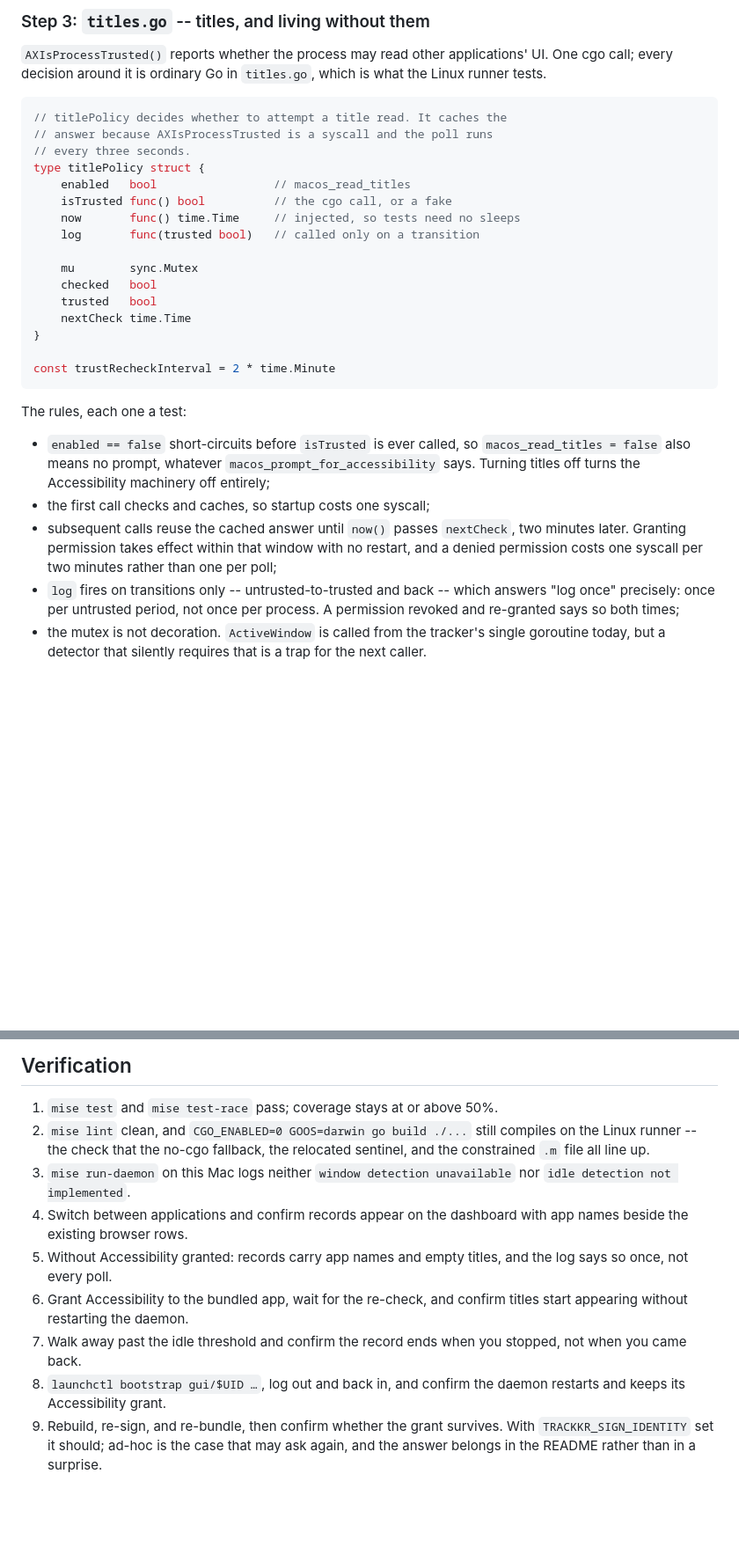
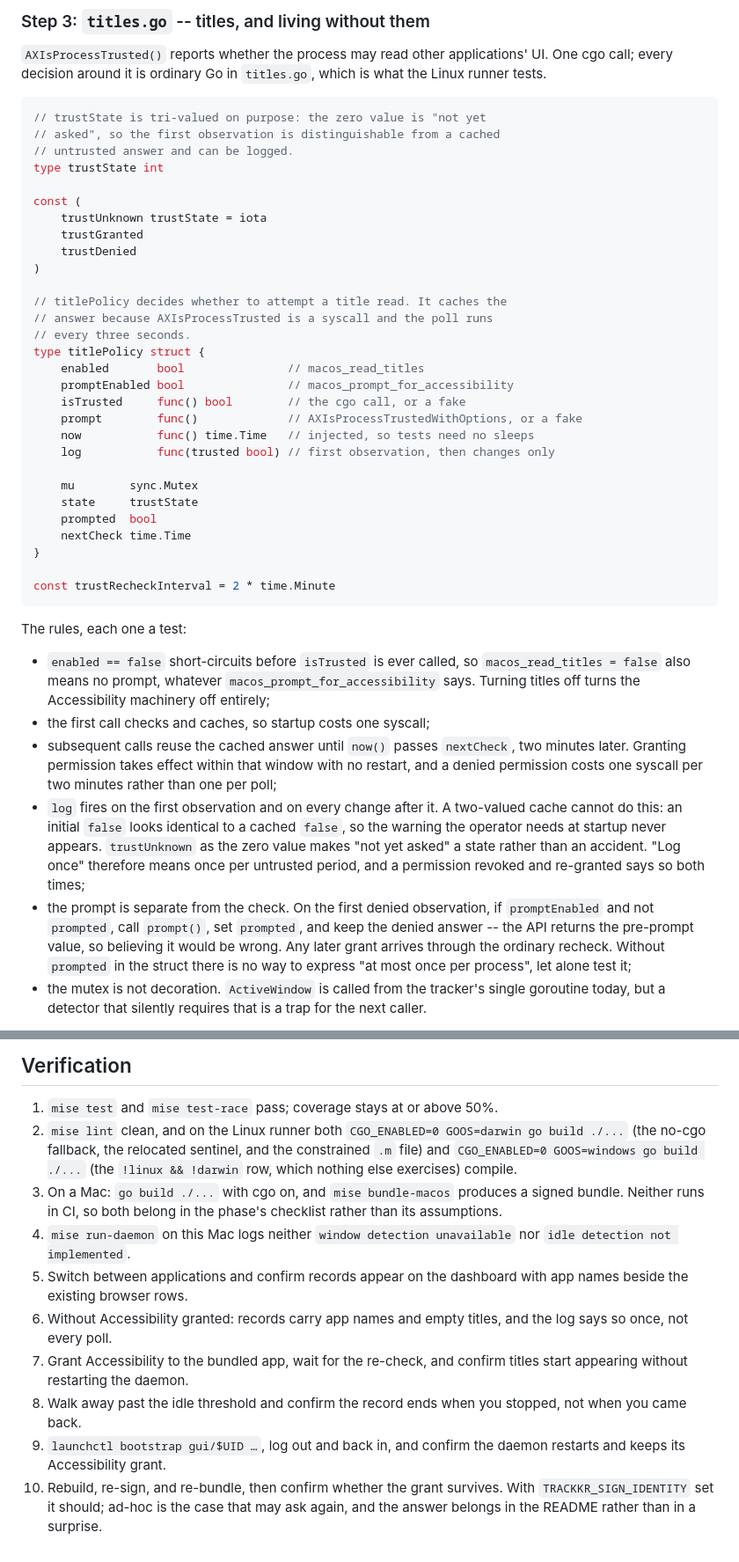
Before and after one commit to yelinaung/trackkr, a Markdown page: docs/phase5-plan.md, 2 parts joined by grey strips. Shown at 88% size. Drawn GitHub-style; blank space fills up the shorter version.

````diff
--- a/docs/phase5-plan.md
+++ b/docs/phase5-plan.md
@@ -165,18 +181,31 @@ applications' UI. One cgo call; every decision around it is ordinary Go
 in `titles.go`, which is what the Linux runner tests.
 
 ```go
+// trustState is tri-valued on purpose: the zero value is "not yet
+// asked", so the first observation is distinguishable from a cached
+// untrusted answer and can be logged.
+type trustState int
+
+const (
+    trustUnknown trustState = iota
+    trustGranted
+    trustDenied
+)
+
 // titlePolicy decides whether to attempt a title read. It caches the
 // answer because AXIsProcessTrusted is a syscall and the poll runs
 // every three seconds.
 type titlePolicy struct {
-    enabled   bool                 // macos_read_titles
-    isTrusted func() bool          // the cgo call, or a fake
-    now       func() time.Time     // injected, so tests need no sleeps
-    log       func(trusted bool)   // called only on a transition
+    enabled       bool               // macos_read_titles
+    promptEnabled bool               // macos_prompt_for_accessibility
+    isTrusted     func() bool        // the cgo call, or a fake
+    prompt        func()             // AXIsProcessTrustedWithOptions, or a fake
+    now           func() time.Time   // injected, so tests need no sleeps
+    log           func(trusted bool) // first observation, then changes only
 
     mu        sync.Mutex
-    checked   bool
-    trusted   bool
+    state     trustState
+    prompted  bool
     nextCheck time.Time
 }
 
@@ -194,10 +223,20 @@ The rules, each one a test:
   `nextCheck`, two minutes later. Granting permission takes effect
   within that window with no restart, and a denied permission costs one
   syscall per two minutes rather than one per poll;
-- `log` fires on transitions only -- untrusted-to-trusted and back --
-  which answers "log once" precisely: once per untrusted period, not
-  once per process. A permission revoked and re-granted says so both
-  times;
+- `log` fires on the first observation and on every change after it.
+  A two-valued cache cannot do this: an initial `false` looks identical
+  to a cached `false`, so the warning the operator needs at startup
+  never appears. `trustUnknown` as the zero value makes "not yet asked"
+  a state rather than an accident. "Log once" therefore means once per
+  untrusted period, and a permission revoked and re-granted says so
+  both times;
+- the prompt is separate from the check. On the first denied
+  observation, if `promptEnabled` and not `prompted`, call `prompt()`,
+  set `prompted`, and keep the denied answer -- the API returns the
+  pre-prompt value, so believing it would be wrong. Any later grant
+  arrives through the ordinary recheck. Without `prompted` in the
+  struct there is no way to express "at most once per process", let
+  alone test it;
 - the mutex is not decoration. `ActiveWindow` is called from the
   tracker's single goroutine today, but a detector that silently
   requires that is a trap for the next caller.
@@ -399,23 +485,27 @@ Phase 6 has a signal it can use.
 ## Verification
 
 1. `mise test` and `mise test-race` pass; coverage stays at or above 50%.
-2. `mise lint` clean, and `CGO_ENABLED=0 GOOS=darwin go build ./...`
-   still compiles on the Linux runner -- the check that the no-cgo
-   fallback, the relocated sentinel, and the constrained `.m` file all
-   line up.
-3. `mise run-daemon` on this Mac logs neither `window detection
+2. `mise lint` clean, and on the Linux runner both
+   `CGO_ENABLED=0 GOOS=darwin go build ./...` (the no-cgo fallback, the
+   relocated sentinel, and the constrained `.m` file) and
+   `CGO_ENABLED=0 GOOS=windows go build ./...` (the
+   `!linux && !darwin` row, which nothing else exercises) compile.
+3. On a Mac: `go build ./...` with cgo on, and `mise bundle-macos`
+   produces a signed bundle. Neither runs in CI, so both belong in the
+   phase's checklist rather than its assumptions.
+4. `mise run-daemon` on this Mac logs neither `window detection
    unavailable` nor `idle detection not implemented`.
-4. Switch between applications and confirm records appear on the
+5. Switch between applications and confirm records appear on the
    dashboard with app names beside the existing browser rows.
-5. Without Accessibility granted: records carry app names and empty
+6. Without Accessibility granted: records carry app names and empty
    titles, and the log says so once, not every poll.
-6. Grant Accessibility to the bundled app, wait for the re-check, and
+7. Grant Accessibility to the bundled app, wait for the re-check, and
    confirm titles start appearing without restarting the daemon.
-7. Walk away past the idle threshold and confirm the record ends when
+8. Walk away past the idle threshold and confirm the record ends when
    you stopped, not when you came back.
-8. `launchctl bootstrap gui/$UID …`, log out and back in, and confirm
+9. `launchctl bootstrap gui/$UID …`, log out and back in, and confirm
    the daemon restarts and keeps its Accessibility grant.
-9. Rebuild, re-sign, and re-bundle, then confirm whether the grant
+10. Rebuild, re-sign, and re-bundle, then confirm whether the grant
    survives. With `TRACKKR_SIGN_IDENTITY` set it should; ad-hoc is the
    case that may ask again, and the answer belongs in the README
    rather than in a surprise.
````
Also changed, not shown: other parts of docs/phase5-plan.md (+94 -31 lines).
